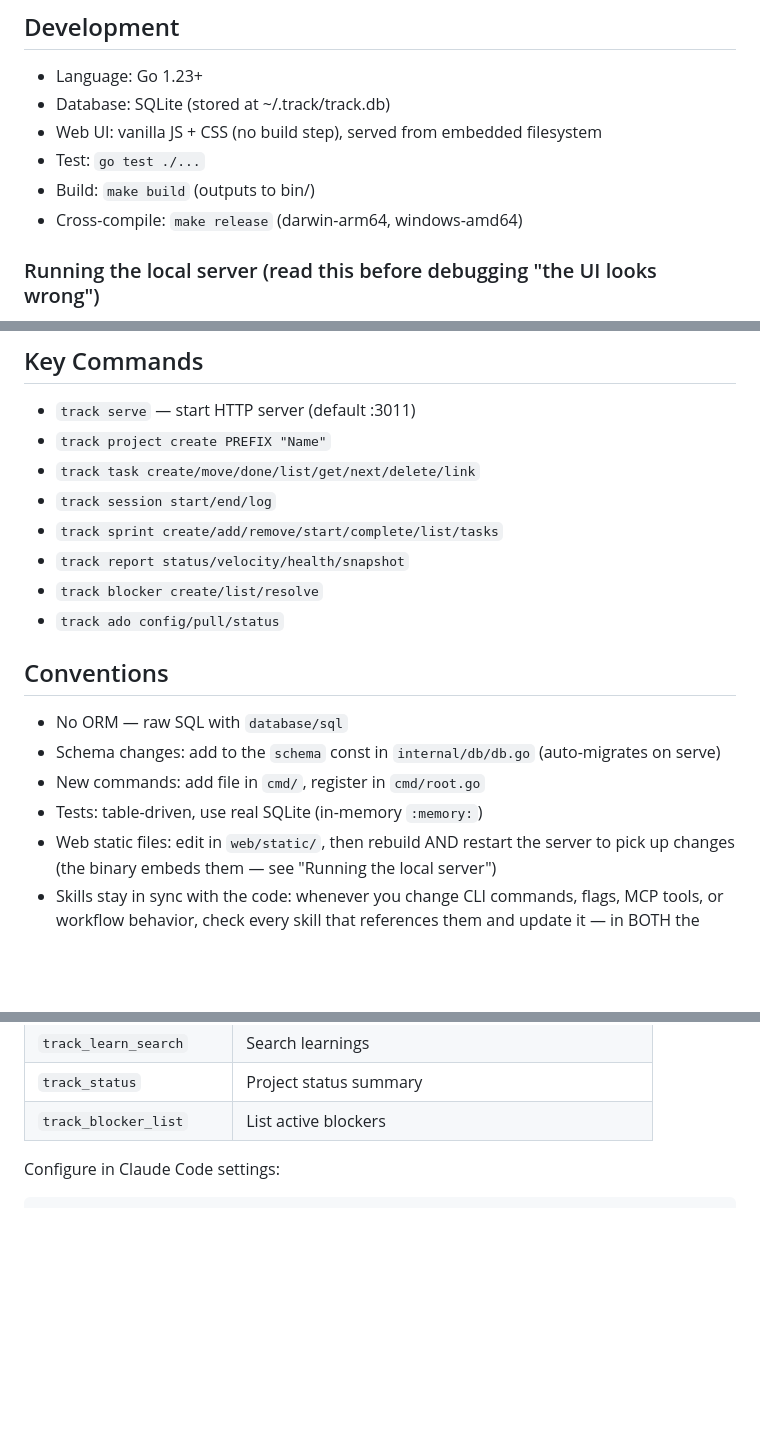
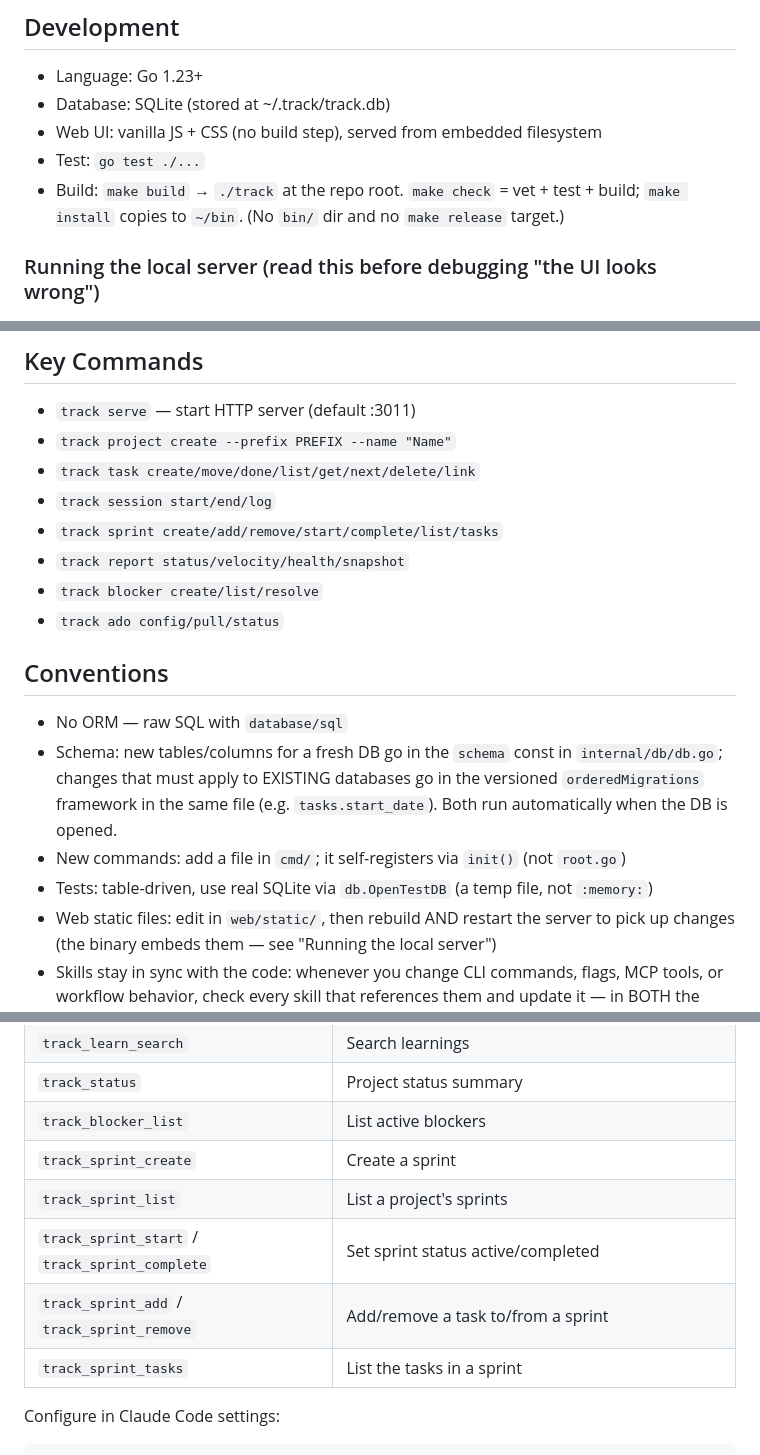
Before and after one commit to RunOnYourOwn/track, a Markdown page: CLAUDE.md, 3 parts joined by grey strips. Drawn GitHub-style; blank space fills up the shorter version.

Commit message:
Docs: correct CLAUDE.md inaccuracies found by the r2 audit
Fix the broken agent-onboarding commands (`project create` uses --prefix/--name
flags; the verb is `track learn create`, not `learning create`), the build claims
(make build → ./track, no bin/ or make release), three stale conventions
(commands self-register via init(); tests use a temp file via OpenTestDB not
:memory:; versioned changes go in orderedMigrations not just the schema const),
and refresh the MCP tool table (add task_update/task_delete + the new sprint tools).

Co-Authored-By: Claude Opus 4.7 (1M context) <noreply@anthropic.com>

```diff
--- a/CLAUDE.md
+++ b/CLAUDE.md
@@ -8,8 +8,8 @@ CLI + web UI for local project management. Single Go binary, SQLite database, no
 - Database: SQLite (stored at ~/.track/track.db)
 - Web UI: vanilla JS + CSS (no build step), served from embedded filesystem
 - Test: `go test ./...`
-- Build: `make build` (outputs to bin/)
-- Cross-compile: `make release` (darwin-arm64, windows-amd64)
+- Build: `make build` → `./track` at the repo root. `make check` = vet + test + build;
+  `make install` copies to `~/bin`. (No `bin/` dir and no `make release` target.)
 
 ### Running the local server (read this before debugging "the UI looks wrong")
 
@@ -46,7 +46,7 @@ skills/        — Claude Code skill definitions (deployed to ~/.claude/skills/)
 
 ## Key Commands
 - `track serve` — start HTTP server (default :3011)
-- `track project create PREFIX "Name"`
+- `track project create --prefix PREFIX --name "Name"`
 - `track task create/move/done/list/get/next/delete/link`
 - `track session start/end/log`
 - `track sprint create/add/remove/start/complete/list/tasks`
@@ -56,9 +56,12 @@ skills/        — Claude Code skill definitions (deployed to ~/.claude/skills/)
 
 ## Conventions
 - No ORM — raw SQL with `database/sql`
-- Schema changes: add to the `schema` const in `internal/db/db.go` (auto-migrates on serve)
-- New commands: add file in `cmd/`, register in `cmd/root.go`
-- Tests: table-driven, use real SQLite (in-memory `:memory:`)
+- Schema: new tables/columns for a fresh DB go in the `schema` const in
+  `internal/db/db.go`; changes that must apply to EXISTING databases go in the
+  versioned `orderedMigrations` framework in the same file (e.g. `tasks.start_date`).
+  Both run automatically when the DB is opened.
+- New commands: add a file in `cmd/`; it self-registers via `init()` (not `root.go`)
+- Tests: table-driven, use real SQLite via `db.OpenTestDB` (a temp file, not `:memory:`)
 - Web static files: edit in `web/static/`, then rebuild AND restart the server
   to pick up changes (the binary embeds them — see "Running the local server")
 - Skills stay in sync with the code: whenever you change CLI commands, flags, MCP
@@ -118,6 +123,11 @@ The MCP server (`track mcp`) exposes these tools over stdio JSON-RPC:
 | `track_learn_search` | Search learnings |
 | `track_status` | Project status summary |
 | `track_blocker_list` | List active blockers |
+| `track_sprint_create` | Create a sprint |
+| `track_sprint_list` | List a project's sprints |
+| `track_sprint_start` / `track_sprint_complete` | Set sprint status active/completed |
+| `track_sprint_add` / `track_sprint_remove` | Add/remove a task to/from a sprint |
+| `track_sprint_tasks` | List the tasks in a sprint |
 
 Configure in Claude Code settings:
 
```
Also changed, not shown: other parts of CLAUDE.md (+4 -2 lines).
